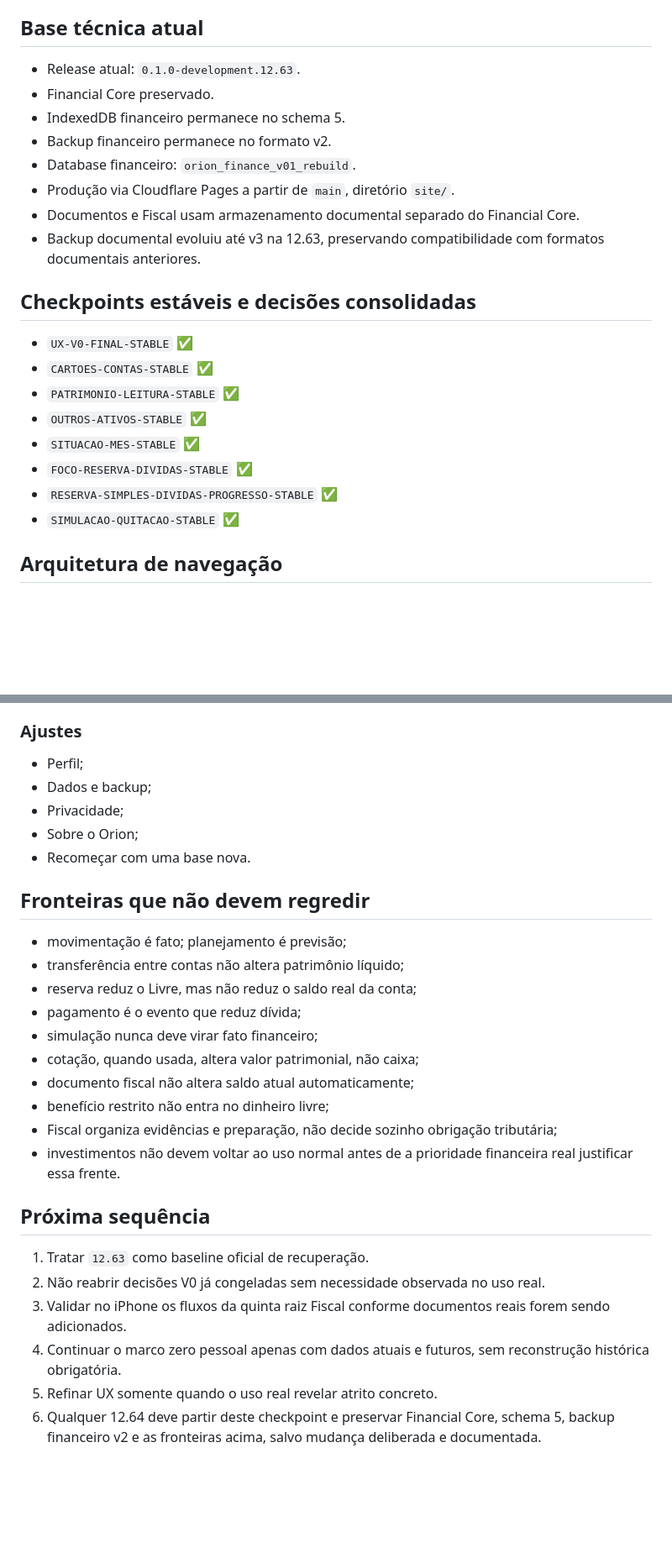
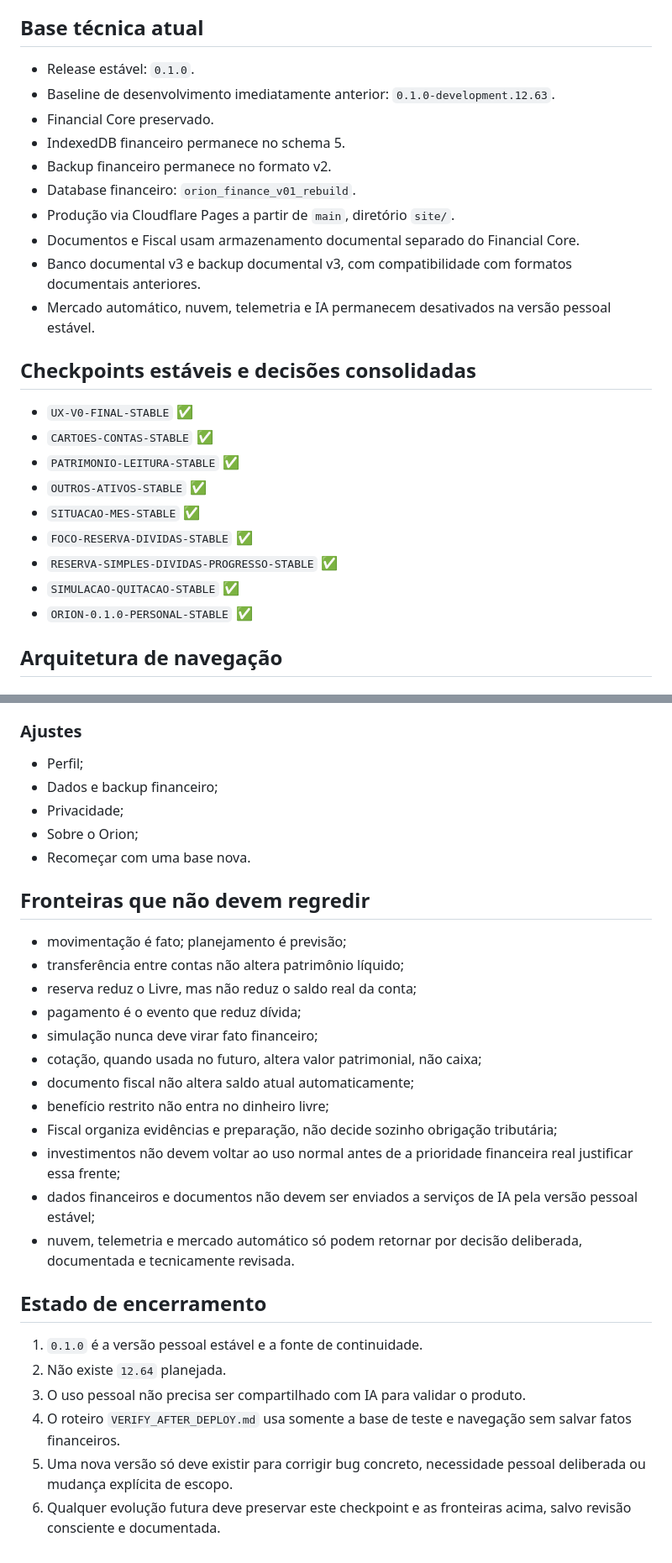
Before and after one commit to orionpwa/orion, a Markdown page: ORION_UX_V0_CHECKPOINT.md, 2 parts joined by grey strips. Shown at 84% size. Rendered like a GitHub page; blank space fills up the shorter version.

Commit message:
Docs: fecha checkpoint mestre na versão 0.1.0

```diff
--- a/ORION_UX_V0_CHECKPOINT.md
+++ b/ORION_UX_V0_CHECKPOINT.md
@@ -4,14 +4,16 @@
 Este arquivo é a fonte de recuperação da UX e da evolução pós-V0 do Orion. Em conflito com documentação antiga, esta base vence salvo revisão explícita.
 
 ## Base técnica atual
-- Release atual: `0.1.0-development.12.63`.
+- Release estável: `0.1.0`.
+- Baseline de desenvolvimento imediatamente anterior: `0.1.0-development.12.63`.
 - Financial Core preservado.
 - IndexedDB financeiro permanece no schema 5.
 - Backup financeiro permanece no formato v2.
 - Database financeiro: `orion_finance_v01_rebuild`.
 - Produção via Cloudflare Pages a partir de `main`, diretório `site/`.
 - Documentos e Fiscal usam armazenamento documental separado do Financial Core.
-- Backup documental evoluiu até v3 na 12.63, preservando compatibilidade com formatos documentais anteriores.
+- Banco documental v3 e backup documental v3, com compatibilidade com formatos documentais anteriores.
+- Mercado automático, nuvem, telemetria e IA permanecem desativados na versão pessoal estável.
 
 ## Checkpoints estáveis e decisões consolidadas
 - `UX-V0-FINAL-STABLE` ✅
@@ -22,6 +24,7 @@ Este arquivo é a fonte de recuperação da UX e da evolução pós-V0 do Orion.
 - `FOCO-RESERVA-DIVIDAS-STABLE` ✅
 - `RESERVA-SIMPLES-DIVIDAS-PROGRESSO-STABLE` ✅
 - `SIMULACAO-QUITACAO-STABLE` ✅
+- `ORION-0.1.0-PERSONAL-STABLE` ✅
 
 ## Arquitetura de navegação
 ### V0 congelada
@@ -270,7 +293,7 @@ O estado físico validado no iPhone em 12.63 é a referência para próximas mud
 
 ### Ajustes
 - Perfil;
-- Dados e backup;
+- Dados e backup financeiro;
 - Privacidade;
 - Sobre o Orion;
 - Recomeçar com uma base nova.
@@ -281,16 +304,18 @@ O estado físico validado no iPhone em 12.63 é a referência para próximas mud
 - reserva reduz o Livre, mas não reduz o saldo real da conta;
 - pagamento é o evento que reduz dívida;
 - simulação nunca deve virar fato financeiro;
-- cotação, quando usada, altera valor patrimonial, não caixa;
+- cotação, quando usada no futuro, altera valor patrimonial, não caixa;
 - documento fiscal não altera saldo atual automaticamente;
 - benefício restrito não entra no dinheiro livre;
 - Fiscal organiza evidências e preparação, não decide sozinho obrigação tributária;
-- investimentos não devem voltar ao uso normal antes de a prioridade financeira real justificar essa frente.
+- investimentos não devem voltar ao uso normal antes de a prioridade financeira real justificar essa frente;
+- dados financeiros e documentos não devem ser enviados a serviços de IA pela versão pessoal estável;
+- nuvem, telemetria e mercado automático só podem retornar por decisão deliberada, documentada e tecnicamente revisada.
 
-## Próxima sequência
-1. Tratar `12.63` como baseline oficial de recuperação.
-2. Não reabrir decisões V0 já congeladas sem necessidade observada no uso real.
-3. Validar no iPhone os fluxos da quinta raiz Fiscal conforme documentos reais forem sendo adicionados.
-4. Continuar o marco zero pessoal apenas com dados atuais e futuros, sem reconstrução histórica obrigatória.
-5. Refinar UX somente quando o uso real revelar atrito concreto.
-6. Qualquer 12.64 deve partir deste checkpoint e preservar Financial Core, schema 5, backup financeiro v2 e as fronteiras acima, salvo mudança deliberada e documentada.
+## Estado de encerramento
+1. `0.1.0` é a versão pessoal estável e a fonte de continuidade.
+2. Não existe `12.64` planejada.
+3. O uso pessoal não precisa ser compartilhado com IA para validar o produto.
+4. O roteiro `VERIFY_AFTER_DEPLOY.md` usa somente a base de teste e navegação sem salvar fatos financeiros.
+5. Uma nova versão só deve existir para corrigir bug concreto, necessidade pessoal deliberada ou mudança explícita de escopo.
+6. Qualquer evolução futura deve preservar este checkpoint e as fronteiras acima, salvo revisão consciente e documentada.
```
Also changed, not shown: other parts of ORION_UX_V0_CHECKPOINT.md (+25 -5 lines).
